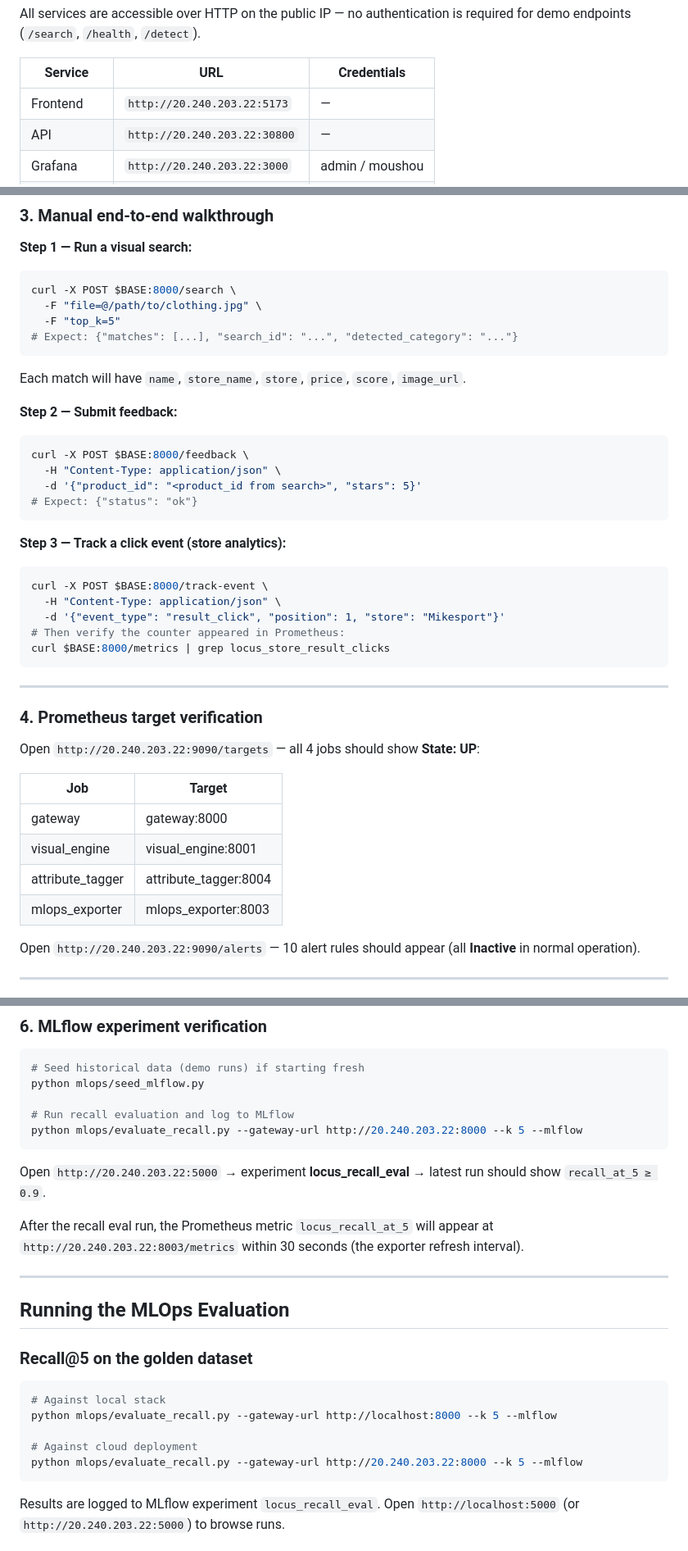
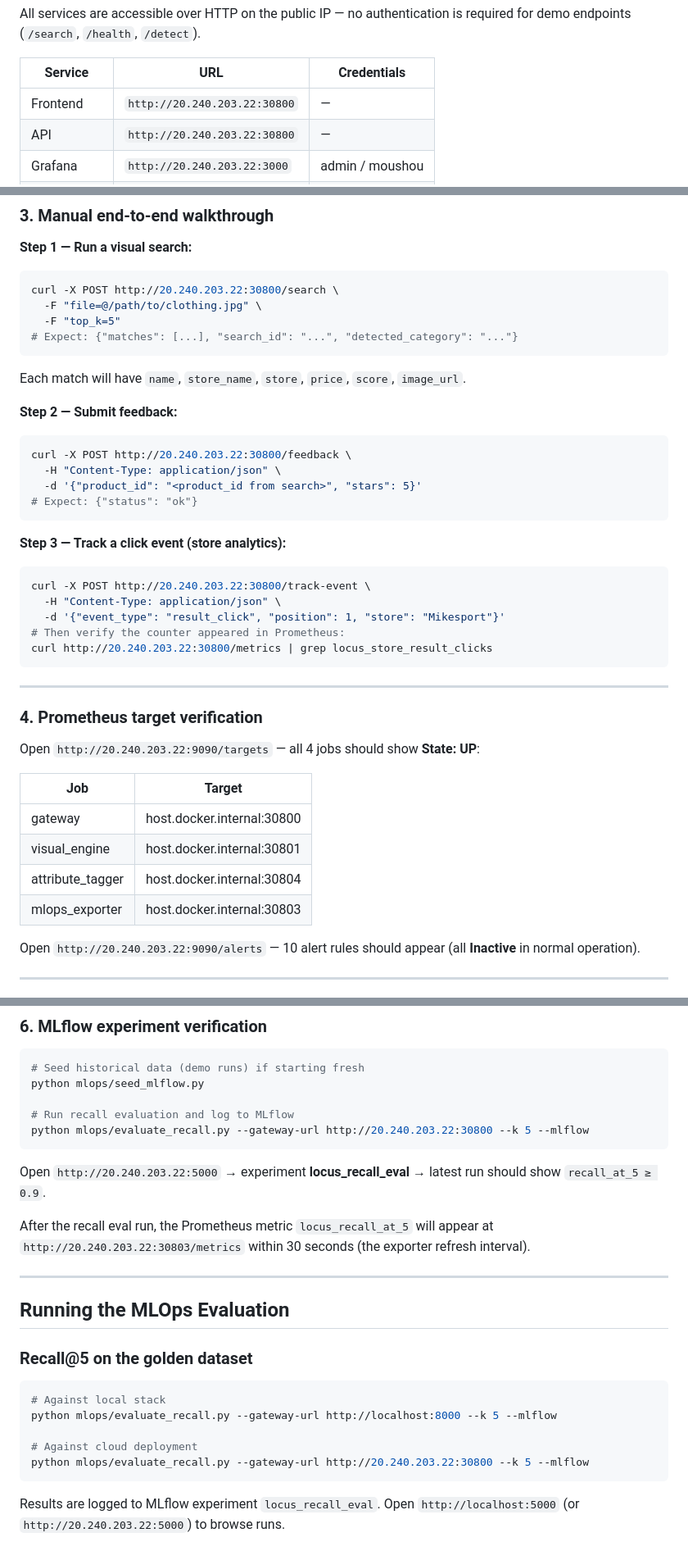
Before and after one commit to Nohra2005/locus, a Markdown page: README.md, 3 parts joined by grey strips. Shown at 82% size. Rendered like a GitHub page.

Commit message:
fix: README links — frontend port 5173→30800, fix cloud gateway/exporter URLs
- Frontend URL: 5173 → 30800 (served by gateway, not Vite dev server)
- Manual walkthrough curl commands: $BASE:8000 → http://20.240.203.22:30800
- Prometheus targets table: Docker service names → host.docker.internal:30800/1/4/3
- MLflow recall eval cloud URL: 8000 → 30800
- MLops exporter metrics URL: 8003 → 30803

Local docker-compose references (localhost:8000) unchanged — correct for that context.

Co-Authored-By: Claude Sonnet 4.6 <noreply@anthropic.com>

````diff
--- a/README.md
+++ b/README.md
@@ -19,7 +19,7 @@ All services are accessible over HTTP on the public IP — no authentication is
 
 | Service | URL | Credentials |
 |---------|-----|-------------|
-| Frontend | `http://20.240.203.22:5173` | — |
+| Frontend | `http://20.240.203.22:30800` | — |
 | API | `http://20.240.203.22:30800` | — |
 | Grafana | `http://20.240.203.22:3000` | admin / moushou |
 | Prometheus | `http://20.240.203.22:9090` | — |
@@ -158,7 +158,7 @@ curl http://20.240.203.22:30803/metrics   # MLops Exporter
 
 **Step 1 — Run a visual search:**
 ```bash
-curl -X POST $BASE:8000/search \
+curl -X POST http://20.240.203.22:30800/search \
   -F "file=@/path/to/clothing.jpg" \
   -F "top_k=5"
 # Expect: {"matches": [...], "search_id": "...", "detected_category": "..."}
@@ -167,7 +167,7 @@ Each match will have `name`, `store_name`, `store`, `price`, `score`, `image_url
 
 **Step 2 — Submit feedback:**
 ```bash
-curl -X POST $BASE:8000/feedback \
+curl -X POST http://20.240.203.22:30800/feedback \
   -H "Content-Type: application/json" \
   -d '{"product_id": "<product_id from search>", "stars": 5}'
 # Expect: {"status": "ok"}
@@ -175,11 +175,11 @@ curl -X POST $BASE:8000/feedback \
 
 **Step 3 — Track a click event (store analytics):**
 ```bash
-curl -X POST $BASE:8000/track-event \
+curl -X POST http://20.240.203.22:30800/track-event \
   -H "Content-Type: application/json" \
   -d '{"event_type": "result_click", "position": 1, "store": "Mikesport"}'
 # Then verify the counter appeared in Prometheus:
-curl $BASE:8000/metrics | grep locus_store_result_clicks
+curl http://20.240.203.22:30800/metrics | grep locus_store_result_clicks
 ```
 
 ---
@@ -190,10 +190,10 @@ Open `http://20.240.203.22:9090/targets` — all 4 jobs should show **State: UP*
 
 | Job | Target |
 |-----|--------|
-| gateway | gateway:8000 |
-| visual_engine | visual_engine:8001 |
-| attribute_tagger | attribute_tagger:8004 |
-| mlops_exporter | mlops_exporter:8003 |
+| gateway | host.docker.internal:30800 |
+| visual_engine | host.docker.internal:30801 |
+| attribute_tagger | host.docker.internal:30804 |
+| mlops_exporter | host.docker.internal:30803 |
 
 Open `http://20.240.203.22:9090/alerts` — 10 alert rules should appear (all **Inactive** in normal operation).
 
@@ -222,12 +222,12 @@ Open `http://20.240.203.22:3000` → login `admin / moushou` → open **Locus
 python mlops/seed_mlflow.py
 
 # Run recall evaluation and log to MLflow
-python mlops/evaluate_recall.py --gateway-url http://20.240.203.22:8000 --k 5 --mlflow
+python mlops/evaluate_recall.py --gateway-url http://20.240.203.22:30800 --k 5 --mlflow
 ```
 
 Open `http://20.240.203.22:5000` → experiment **locus_recall_eval** → latest run should show `recall_at_5 ≥ 0.9`.
 
-After the recall eval run, the Prometheus metric `locus_recall_at_5` will appear at `http://20.240.203.22:8003/metrics` within 30 seconds (the exporter refresh interval).
+After the recall eval run, the Prometheus metric `locus_recall_at_5` will appear at `http://20.240.203.22:30803/metrics` within 30 seconds (the exporter refresh interval).
 
 ---
 
@@ -240,7 +240,7 @@ After the recall eval run, the Prometheus metric `locus_recall_at_5` will appear
 python mlops/evaluate_recall.py --gateway-url http://localhost:8000 --k 5 --mlflow
 
 # Against cloud deployment
-python mlops/evaluate_recall.py --gateway-url http://20.240.203.22:8000 --k 5 --mlflow
+python mlops/evaluate_recall.py --gateway-url http://20.240.203.22:30800 --k 5 --mlflow
 ```
 
 Results are logged to MLflow experiment `locus_recall_eval`.
````
